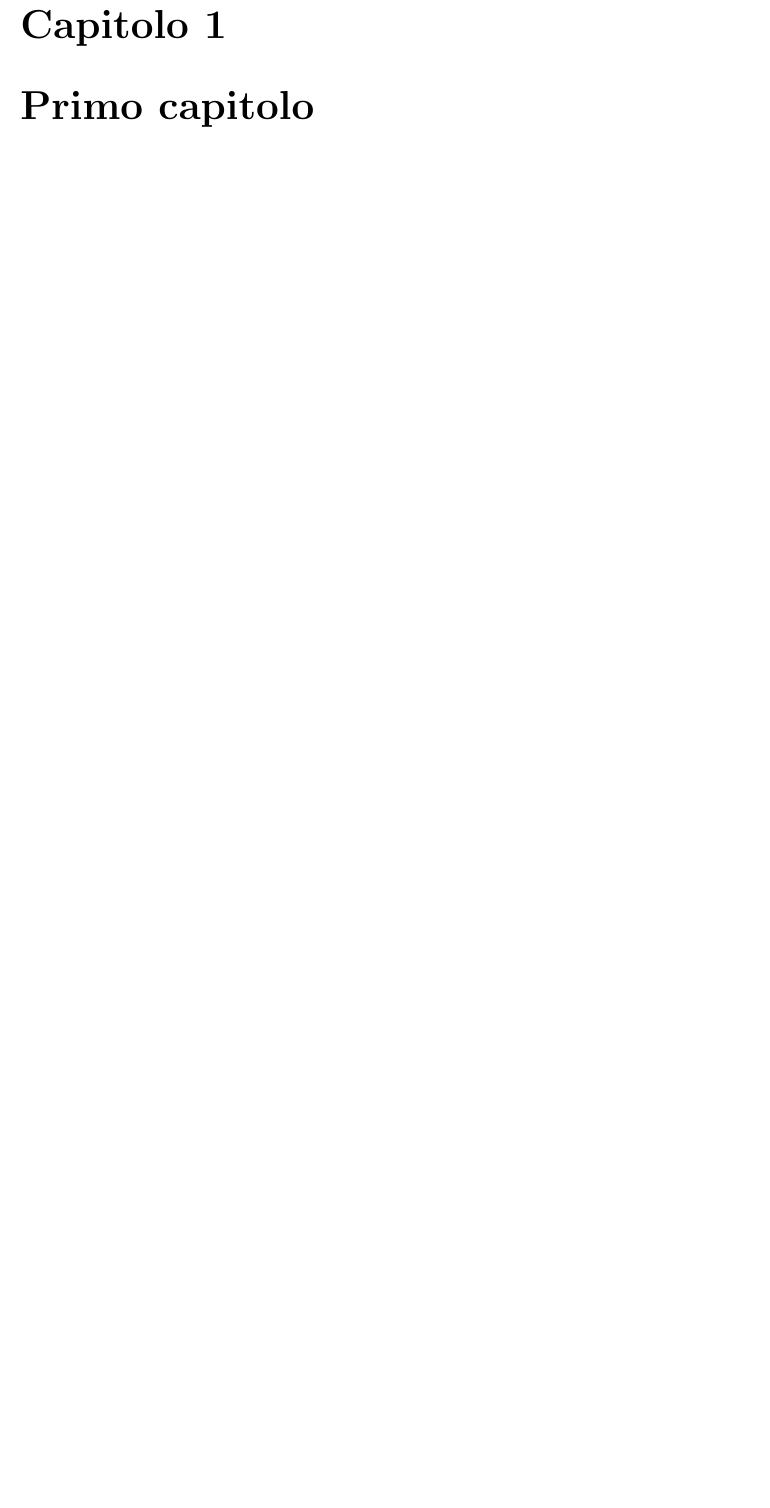
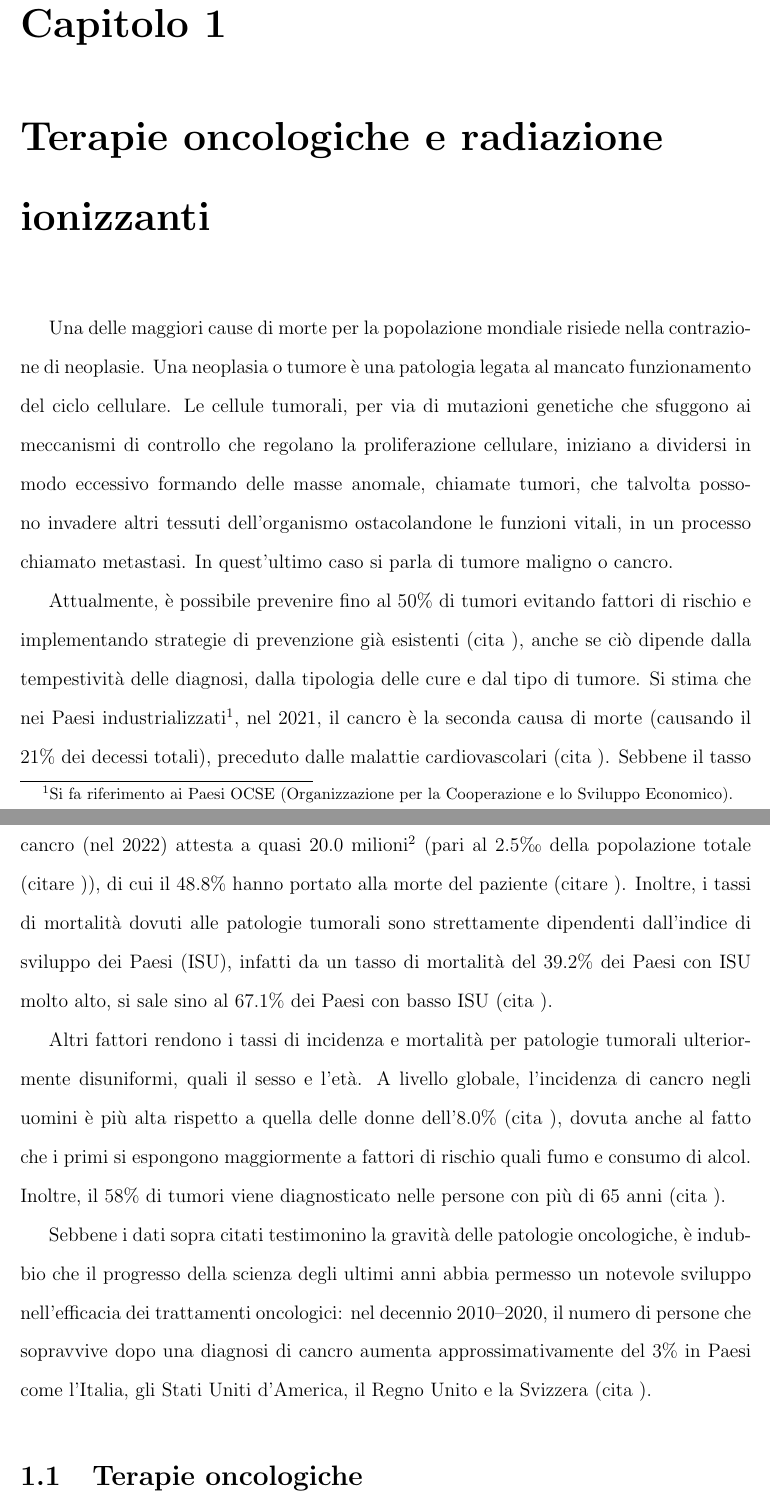
Before and after one commit to simop07/tesi_FOOT, a LaTeX document (PasquiniSimone_Tesi.tex): part of page 5 of 7 before the commit and two parts of pages 6 and 7 of 10 after it, the two joined at a grey line, cut so that both start at the same text, the shorter picture padded with empty space. Compiled offline with pdfLaTeX.

Commit message:
Update script

```diff
--- a/PasquiniSimone_Tesi.tex
+++ b/PasquiniSimone_Tesi.tex
@@ -15,9 +15,9 @@
 			]{biblatex}
 \addbibresource{bibliography.bib} %Import the bibliography file
 %\setlength{\droptitle}{-2cm}% change title position
-%\usepackage{amsmath}
+\usepackage{amsmath}
 %\usepackage{amsfonts}
-%\usepackage{amssymb}
+\usepackage{amssymb}
 %\usepackage[T1]{fontenc}
 %\usepackage{multirow}
 %\usepackage{array}
@@ -64,16 +64,17 @@
 %\renewmenumacro{\keys}{shadowedroundedkeys} % default: roundedkeys
 %\setlength{\arrayrulewidth}{1.0pt}
 %\renewcommand{\arraystretch}{1}
+\usepackage{mathcomp}
 
 %\usepackage{fontspec}
 %\setmainfont{Calibri}
 
 % è già di default interlinea singola
-%\usepackage{setspace}
-%\singlespacing
+\usepackage{setspace}
+\doublespacing
 
 %\usepackage[font=it]{caption}
-%\usepackage{indentfirst}
+\usepackage{indentfirst}
 
 % FINE HEADER INSERITI DA ME
 
@@ -155,4 +153,33 @@
 	\newpage
 	\addcontentsline{toc}{chapter}{Conclusioni}
 
-	\chapter{Primo capitolo}
+	\chapter{Terapie oncologiche e radiazione ionizzanti}
+	Una delle maggiori cause di morte per la popolazione mondiale risiede nella contrazione di neoplasie. Una neoplasia o tumore è una patologia legata al mancato funzionamento del ciclo cellulare. Le cellule tumorali, per via di mutazioni genetiche che sfuggono ai meccanismi di controllo che regolano la proliferazione cellulare, iniziano a dividersi in modo eccessivo formando delle masse anomale, chiamate tumori, che talvolta possono invadere altri tessuti dell'organismo ostacolandone le funzioni vitali, in un processo chiamato metastasi. In quest'ultimo caso si parla di tumore maligno o cancro.
+
+	Attualmente, è possibile prevenire fino al $50\%$ di tumori evitando fattori di rischio e implementando strategie di prevenzione già esistenti (cita
+	%https://www.who.int/news-room/fact-sheets/detail/c+ancer
+	), anche se ciò dipende dalla tempestività delle diagnosi, dalla tipologia delle cure e dal tipo di tumore. Si stima che nei Paesi industrializzati\footnote{Si fa riferimento ai Paesi OCSE (Organizzazione per la Cooperazione e lo Sviluppo Economico).}, nel $2021$, il cancro è la seconda causa di morte (causando il $21\%$ dei decessi totali), preceduto dalle malattie cardiovascolari (cita %https://www.oecd-ilibrary.org/docserver/7a7afb35-en.pdf?expires=1709230714&id=id&accname=guest&checksum=FBEABF3EDA6F2040465BB27356B8D68B
+	). Sebbene il tasso di mortalità sia sceso sin dal $2000$, a livello mondiale il numero di casi diagnosticati di cancro (nel $2022$) attesta a quasi $20.0$ milioni\footnote{Negli ultimi dieci anni il numero di casi di tumore è aumentato di anno in anno, soprattutto a causa dell'invecchiamento progressivo della popolazione (cita
+	%https://www.iss.it/-/tumori-in-aumento-le-diagnosi-in-europa-anche-per-effetto-dell-invecchiamento-demografico
+	), ma nel biennio $2020$-$2021$ il trend è cambiato a causa della pandemia di COVID-$19$, che ha precluso l'accesso a screening oncologici (nel periodo gennaio--ottobre $2020$ vi è stato un calo del $37.3\%$ di test diagnostici rispetto al periodo pre-pandemico) (cita
+	%https://www.ncbi.nlm.nih.gov/pmc/articles/PMC9807424/
+	). Ciò potrebbe rivelarsi fatale nel medio-lungo termine causando un aumento dei tassi di incidenza e mortalità (cita
+	%https://doi.org/10.1787/ae3016b9-en
+	).} (pari al $2.5\tcperthousand$ della popolazione totale (citare %https://data.unicef.org/resources/data_explorer/unicef_f/?ag=UNICEF&df=GLOBAL_DATAFLOW&ver=1.0&dq=WORLD.DM_POP_TOT.&startPeriod=2022&endPeriod=2022
+	)), di cui il $48.8\%$ hanno portato alla morte del paziente (citare
+	%https://gco.iarc.who.int/en
+	). Inoltre, i tassi di mortalità dovuti alle patologie tumorali sono strettamente dipendenti dall'indice di sviluppo dei Paesi (ISU), infatti da un tasso di mortalità del $39.2\%$ dei Paesi con ISU molto alto, si sale sino al $67.1\%$ dei Paesi con basso ISU (cita
+	%https://gco.iarc.who.int/today/en/dataviz/bars?mode=population&key=total&group_populations=0&types=0_1&sort_by=value1&populations=900_981_982_983_984&multiple_populations=1&values_position=out&cancers_h=39&include_nmsc=1&age_end=17
+	).
+
+	Altri fattori rendono i tassi di incidenza e mortalità per patologie tumorali ulteriormente disuniformi, quali il sesso e l'età. A livello globale, l'incidenza di cancro negli uomini è più alta rispetto a quella delle donne dell'$8.0\%$ (cita
+	%https://gco.iarc.who.int/media/globocan/factsheets/cancers/39-all-cancers-fact-sheet.pdf
+	), dovuta anche al fatto che i primi si espongono maggiormente a fattori di rischio quali fumo e consumo di alcol. Inoltre, il $58\%$ di tumori viene diagnosticato nelle persone con più di 65 anni (cita
+	%https://www.cdc.gov/cancer/uscs/about/data-briefs/no29-USCS-highlights-2019-incidence.htm
+	).
+
+	Sebbene i dati sopra citati testimonino la gravità delle patologie oncologiche, è indubbio che il progresso della scienza degli ultimi anni abbia permesso un notevole sviluppo nell'efficacia dei trattamenti oncologici: nel decennio $2010$--$2020$, il numero di persone che sopravvive dopo una diagnosi di cancro aumenta approssimativamente del $3\%$ in Paesi come l'Italia, gli Stati Uniti d'America, il Regno Unito e la Svizzera (cita
+	%https://www.ncbi.nlm.nih.gov/pmc/articles/PMC5807846/pdf/12885_2018_Article_4053.pdf
+	).
+
+	\section{Terapie oncologiche}
```
Also changed, not shown: PasquiniSimone_Tesi.tex (15 more changed lines).
